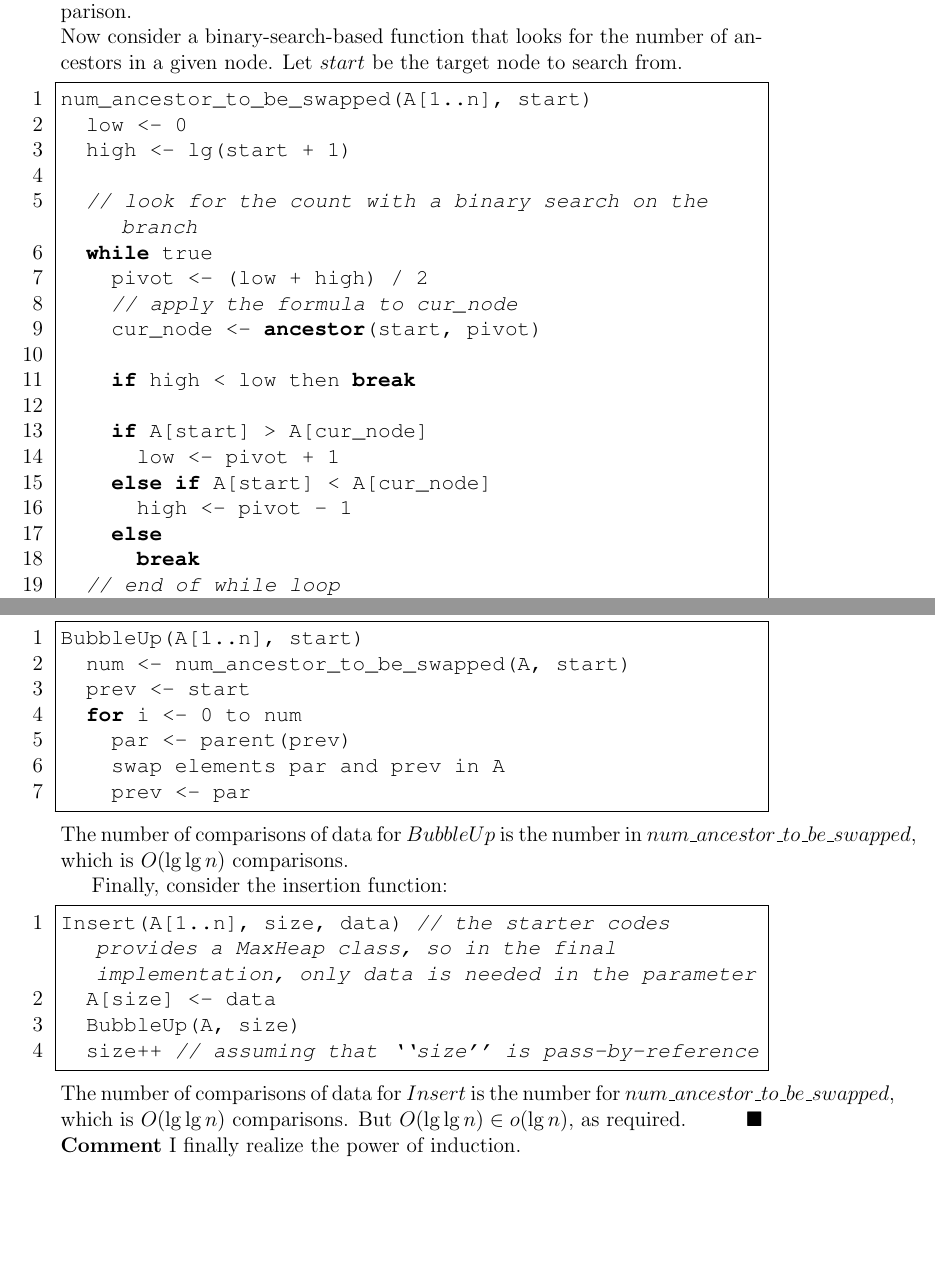
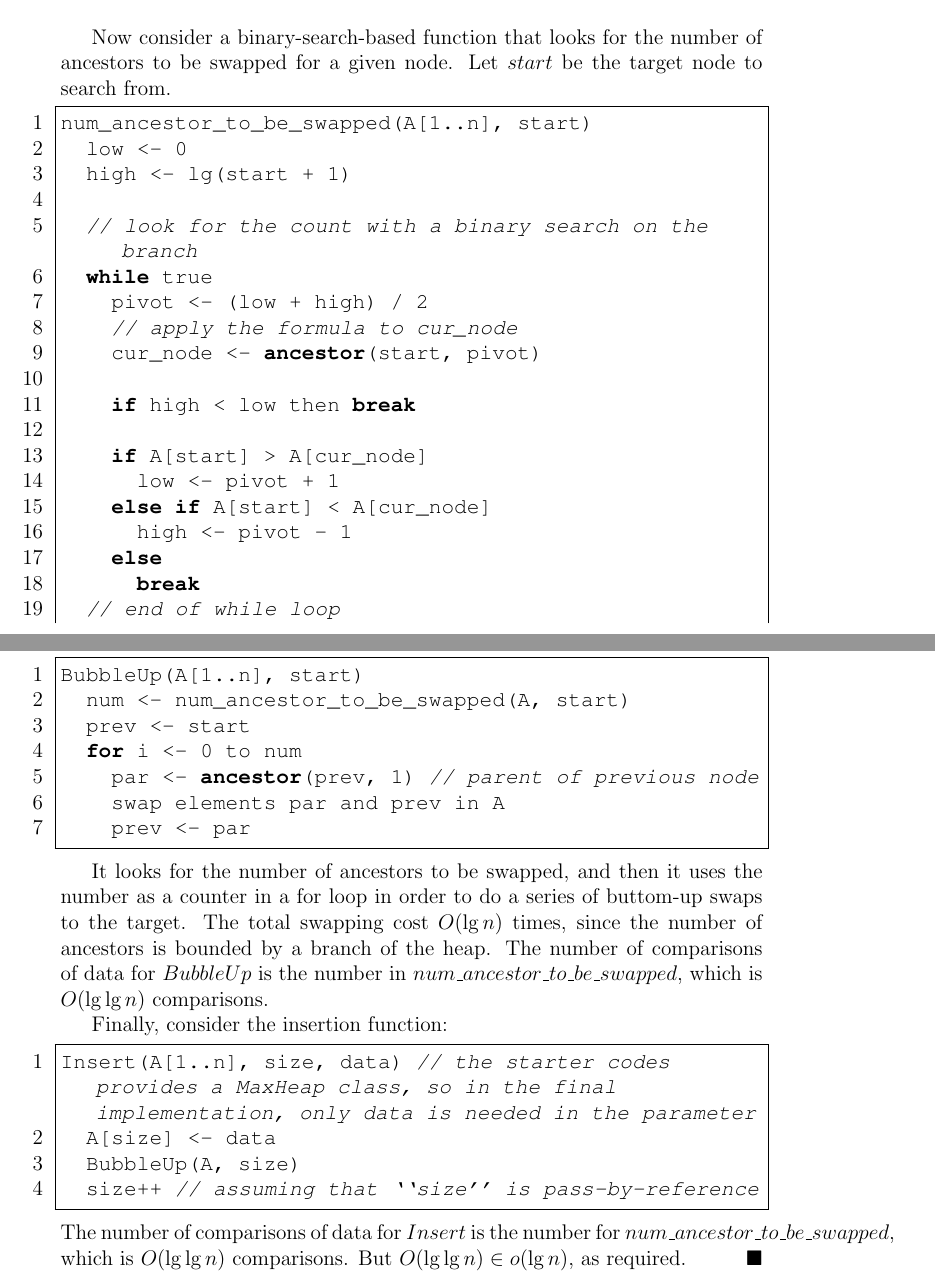
Before and after one commit to achankf/CS240, a LaTeX document (A2/a02q4aw.tex): two parts of pages 1 and 2 of 2, joined at a grey line, cut so that both start at the same text, the shorter picture padded with empty space. Compiled offline with pdfLaTeX.

Commit message:
* updated q4,5

```diff
--- a/A2/a02q4aw.tex
+++ b/A2/a02q4aw.tex
@@ -30,7 +30,9 @@ Assume that taking exponents or logs cost constant comparison, and that ``book-k
 Let's consider the following formula that allows MaxHeap to find the indice of ancestors with a constant number of comparisons.
 \input{../lemma/heap_nth_parent.texin}
 The important part of the above proof is that a closed formula exists, which cost $O(1)$ comparison.\\
-Now consider a binary-search-based function that looks for the number of ancestors in a given node. Let $start$ be the target node to search from.
+
+Now consider a binary-search-based function that looks for the number of ancestors to be swapped for a given node.
+Let $start$ be the target node to search from.
 \begin{lstlisting}
 num_ancestor_to_be_swapped(A[1..n], start)
 	low <- 0
@@ -70,10 +72,13 @@ BubbleUp(A[1..n], start)
 	num <- num_ancestor_to_be_swapped(A, start)
 	prev <- start
 	for i <- 0 to num
-		par <- parent(prev)
+		par <- ancestor(prev, 1) // parent of previous node
 		swap elements par and prev in A
 		prev <- par
 \end{lstlisting}
+
+It looks for the number of ancestors to be swapped, and then it uses the number as a counter in a for loop in order to do a series of buttom-up swaps to the target.
+The total swapping cost $O(\lg n)$ times, since the number of ancestors is bounded by a branch of the heap.
 The number of comparisons of data for $BubbleUp$ is the number in $num\_ancestor\_to\_be\_swapped$, which is $O(\lg\lg n)$ comparisons.
 
 Finally, consider the insertion function:
@@ -85,6 +90,5 @@ Insert(A[1..n], size, data) // the starter codes provides a MaxHeap class, so in
 \end{lstlisting}
 The number of comparisons of data for $Insert$ is the number for $num\_ancestor\_to\_be\_swapped$, which is $O(\lg\lg n)$ comparisons.
 But $O(\lg\lg n) \in o(\lg n)$, as required.
-\hfill $\blacksquare$\\
-{\bf Comment} I finally realize the power of induction.
+\hfill $\blacksquare$
 \end{document}
```
Also changed, not shown: A2/a02q5aw.tex (+3 -3 lines).
